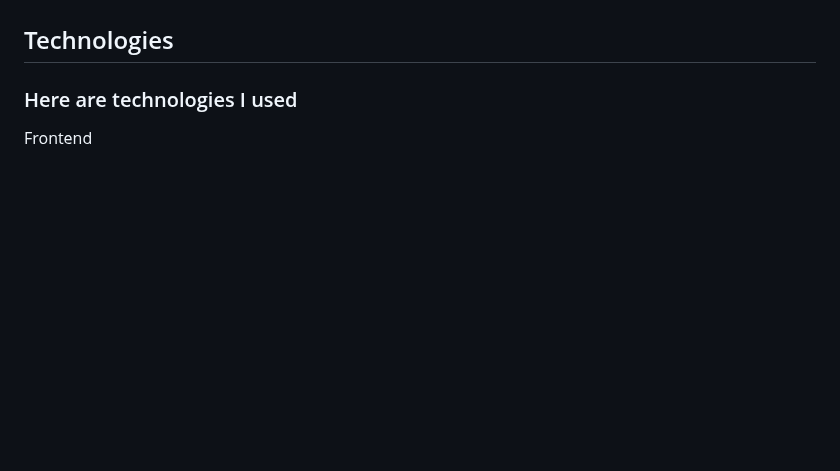
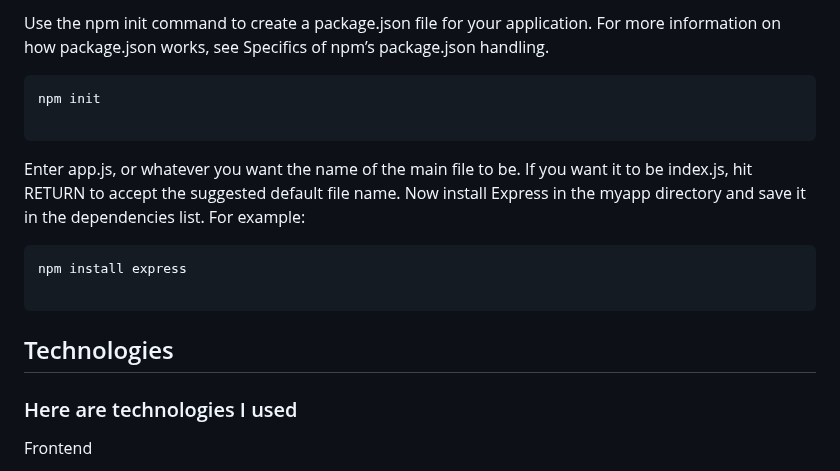
Before and after one commit to Stratocasterr/gift_time, a Markdown page: README.md, the part around one of its changes. GitHub-like rendering; blank space fills up the shorter version.

````diff
--- a/README.md
+++ b/README.md
@@ -82,3 +126,16 @@ https://user-images.githubusercontent.com/101999487/213160012-b37bb9c7-e408-46e7
+Use the npm init command to create a package.json file for your application. For more information on how package.json works, see Specifics of npm’s package.json handling.
+
+```
+npm init
+
+```
+Enter app.js, or whatever you want the name of the main file to be. If you want it to be index.js, hit RETURN to accept the suggested default file name.
+Now install Express in the myapp directory and save it in the dependencies list. For example:
+
+```
+npm install express
+
+```
 
 ## Technologies
 <h3 align="left">Here are technologies I used</h3>
````
Also changed, not shown: other parts of README.md (+46 -2 lines).
